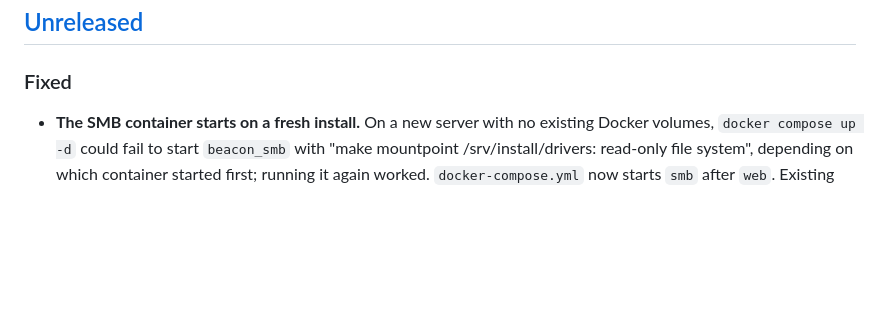
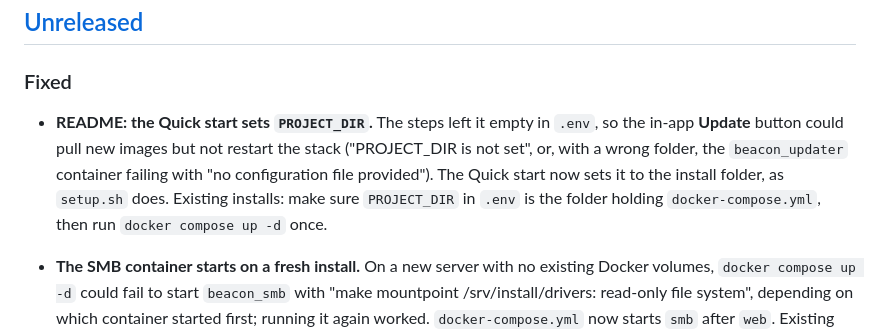
Before and after one commit to acebmxer/beacon_pxe, a Markdown page: CHANGELOG.md, the part around the change. Drawn GitHub-style; blank space fills up the shorter version.

Commit message:
docs(readme): set PROJECT_DIR in Quick start
The Quick start left PROJECT_DIR empty in .env, so the in-app Update
button could pull new images but not restart the stack. Add a sed step
that sets it to the install folder, as setup.sh does, and document the
fix and the upgrade steps for existing installs in the changelog.

```diff
--- a/CHANGELOG.md
+++ b/CHANGELOG.md
@@ -11,6 +11,14 @@ to do differently. Internal refactors that change nothing observable are omitted
 ## [Unreleased]
 
 ### Fixed
+
+- **README: the Quick start sets `PROJECT_DIR`.** The steps left it empty in
+  `.env`, so the in-app **Update** button could pull new images but not
+  restart the stack ("PROJECT_DIR is not set", or, with a wrong folder, the
+  `beacon_updater` container failing with "no configuration file provided").
+  The Quick start now sets it to the install folder, as `setup.sh` does.
+  Existing installs: make sure `PROJECT_DIR` in `.env` is the folder holding
+  `docker-compose.yml`, then run `docker compose up -d` once.
 
 - **The SMB container starts on a fresh install.** On a new server with no
   existing Docker volumes, `docker compose up -d` could fail to start
```
Also changed, not shown: README.md (+1 -0 lines).
